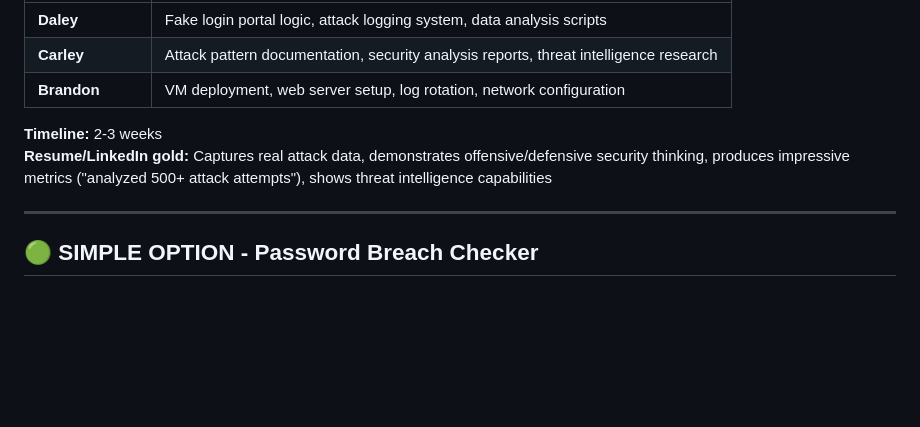
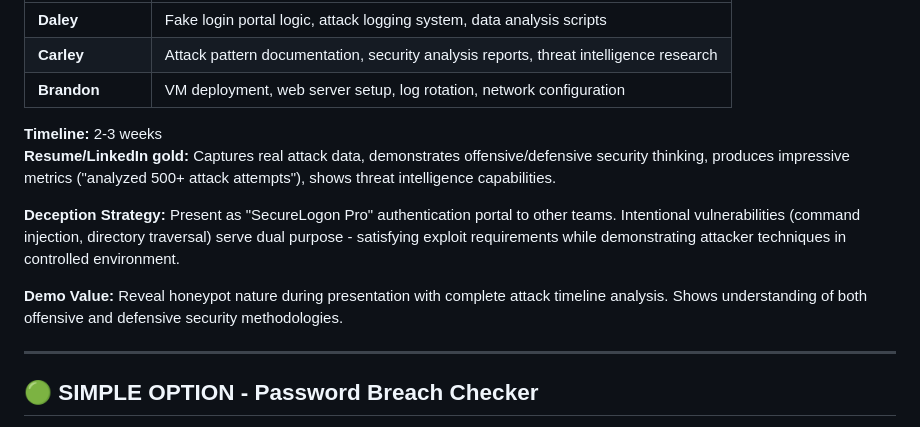
Before and after one commit to daleymackey/Cybr-Capstone-2025-, a Markdown page: Project Ideas .md, the part around the change. Rendered like a GitHub page; blank space fills up the shorter version.

Commit message:
what if we just fool the other teams lol

```diff
--- a/Project Ideas .md
+++ b/Project Ideas .md
@@ -34,7 +34,11 @@
 | **Brandon** | VM deployment, web server setup, log rotation, network configuration |
 
 **Timeline:** 2-3 weeks
-**Resume/LinkedIn gold:** Captures real attack data, demonstrates offensive/defensive security thinking, produces impressive metrics ("analyzed 500+ attack attempts"), shows threat intelligence capabilities
+**Resume/LinkedIn gold:** Captures real attack data, demonstrates offensive/defensive security thinking, produces impressive metrics ("analyzed 500+ attack attempts"), shows threat intelligence capabilities.
+
+**Deception Strategy:** Present as "SecureLogon Pro" authentication portal to other teams. Intentional vulnerabilities (command injection, directory traversal) serve dual purpose - satisfying exploit requirements while demonstrating attacker techniques in controlled environment.
+
+**Demo Value:** Reveal honeypot nature during presentation with complete attack timeline analysis. Shows understanding of both offensive and defensive security methodologies.
 
 ---
 
```
